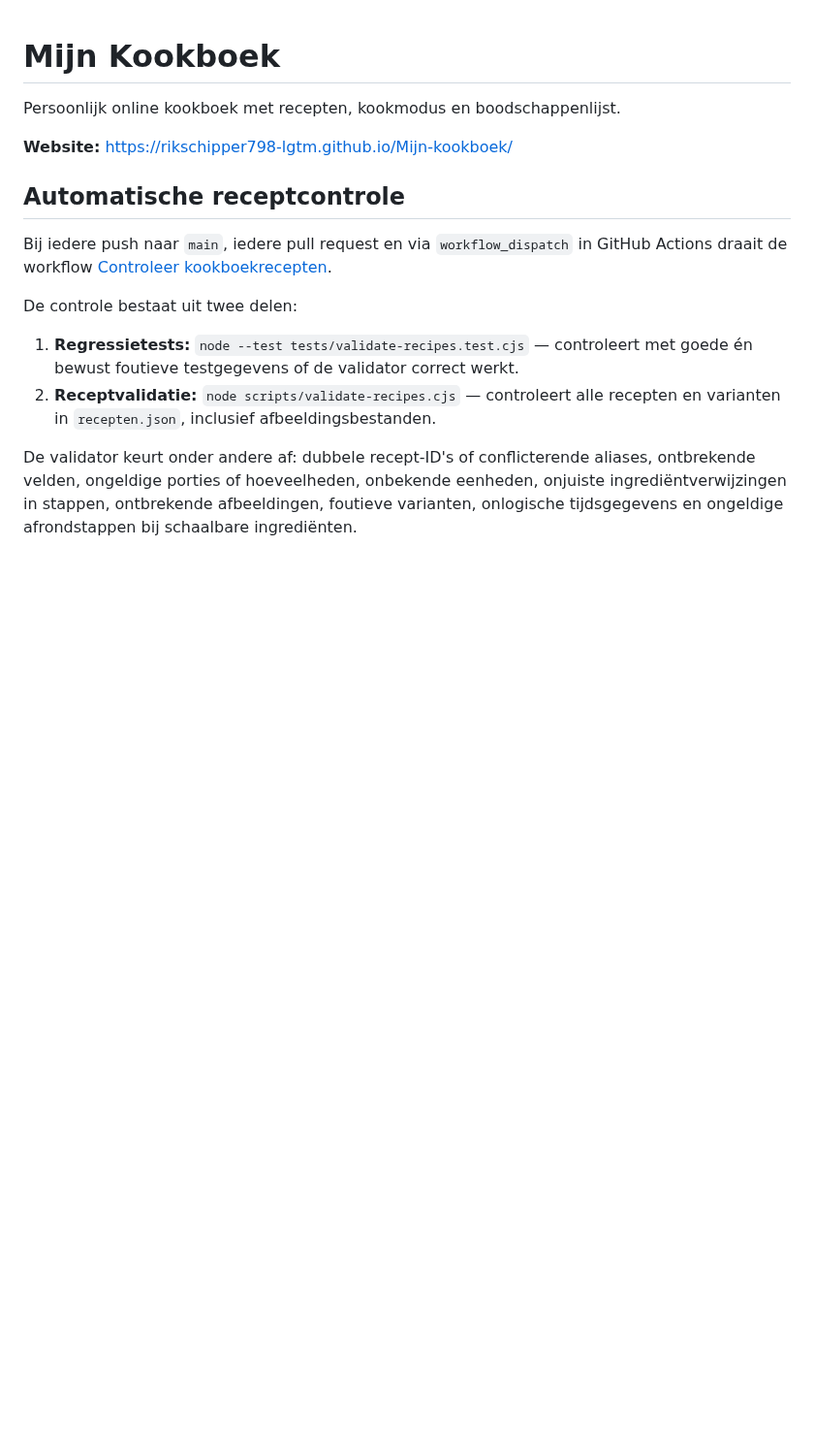
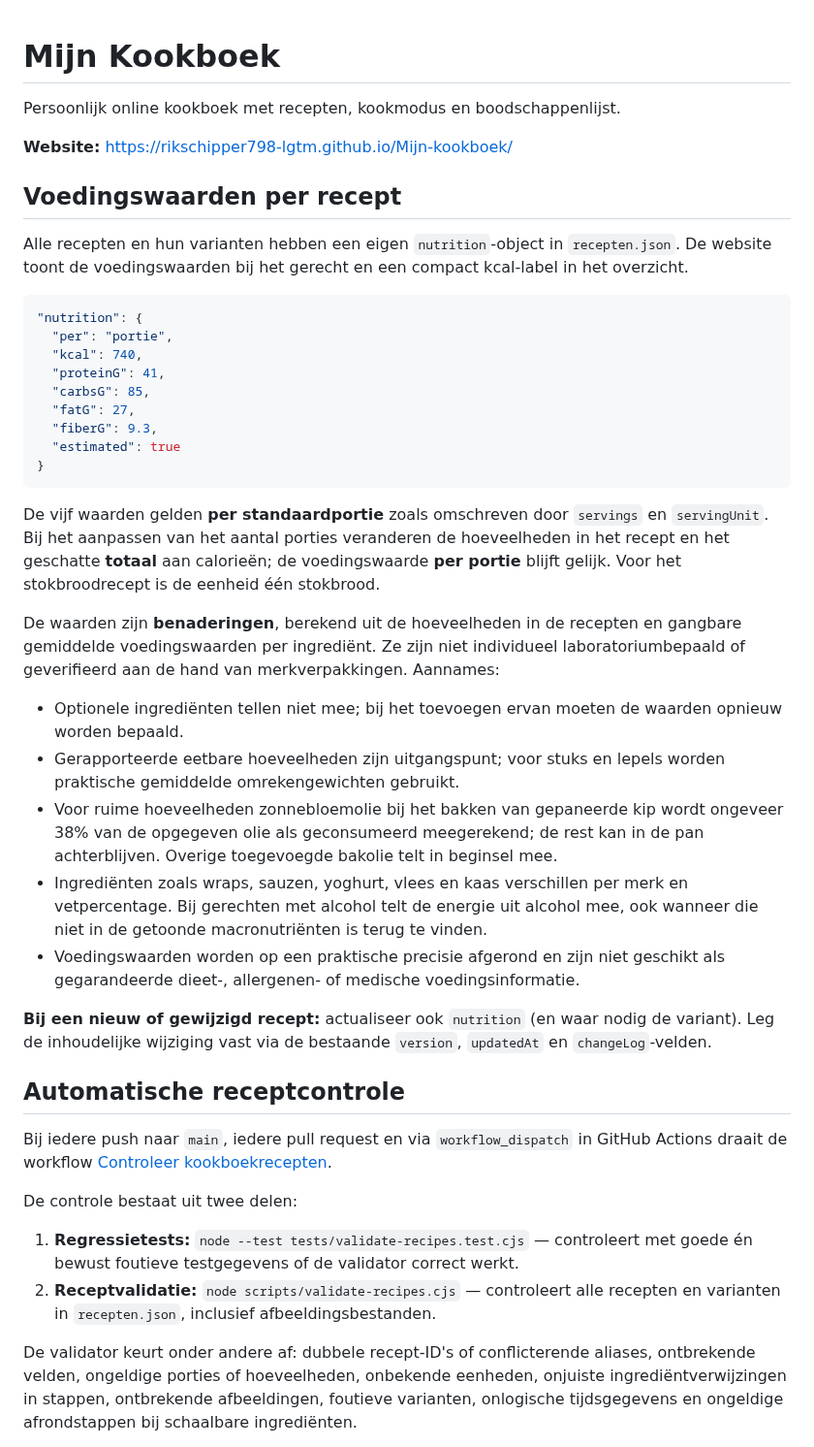
Before and after one commit to rikschipper798-lgtm/Mijn-kookboek, a Markdown page: README.md, the part around the change. Shown at 97% size. Drawn GitHub-style; blank space fills up the shorter version.

Commit message:
Documenteer voedingswaarden, porties en aannames

````diff
--- a/README.md
+++ b/README.md
@@ -3,6 +3,49 @@
 Persoonlijk online kookboek met recepten, kookmodus en boodschappenlijst.
 
 **Website:** https://rikschipper798-lgtm.github.io/Mijn-kookboek/
+
+## Voedingswaarden per recept
+
+Alle recepten en hun varianten hebben een eigen `nutrition`-object in `recepten.json`.
+De website toont de voedingswaarden bij het gerecht en een compact kcal-label in het overzicht.
+
+```json
+"nutrition": {
+  "per": "portie",
+  "kcal": 740,
+  "proteinG": 41,
+  "carbsG": 85,
+  "fatG": 27,
+  "fiberG": 9.3,
+  "estimated": true
+}
+```
+
+De vijf waarden gelden **per standaardportie** zoals omschreven door `servings` en
+`servingUnit`. Bij het aanpassen van het aantal porties veranderen de hoeveelheden
+in het recept en het geschatte **totaal** aan calorieën; de voedingswaarde **per portie**
+blijft gelijk. Voor het stokbroodrecept is de eenheid één stokbrood.
+
+De waarden zijn **benaderingen**, berekend uit de hoeveelheden in de recepten en
+gangbare gemiddelde voedingswaarden per ingrediënt. Ze zijn niet individueel
+laboratoriumbepaald of geverifieerd aan de hand van merkverpakkingen. Aannames:
+
+- Optionele ingrediënten tellen niet mee; bij het toevoegen ervan moeten de waarden
+  opnieuw worden bepaald.
+- Gerapporteerde eetbare hoeveelheden zijn uitgangspunt; voor stuks en lepels
+  worden praktische gemiddelde omrekengewichten gebruikt.
+- Voor ruime hoeveelheden zonnebloemolie bij het bakken van gepaneerde kip
+  wordt ongeveer 38% van de opgegeven olie als geconsumeerd meegerekend; de
+  rest kan in de pan achterblijven. Overige toegevoegde bakolie telt in beginsel mee.
+- Ingrediënten zoals wraps, sauzen, yoghurt, vlees en kaas verschillen per merk
+  en vetpercentage. Bij gerechten met alcohol telt de energie uit alcohol mee,
+  ook wanneer die niet in de getoonde macronutriënten is terug te vinden.
+- Voedingswaarden worden op een praktische precisie afgerond en zijn niet
+  geschikt als gegarandeerde dieet-, allergenen- of medische voedingsinformatie.
+
+**Bij een nieuw of gewijzigd recept:** actualiseer ook `nutrition` (en waar
+nodig de variant). Leg de inhoudelijke wijziging vast via de bestaande
+`version`, `updatedAt` en `changeLog`-velden.
 
 ## Automatische receptcontrole
 
````
